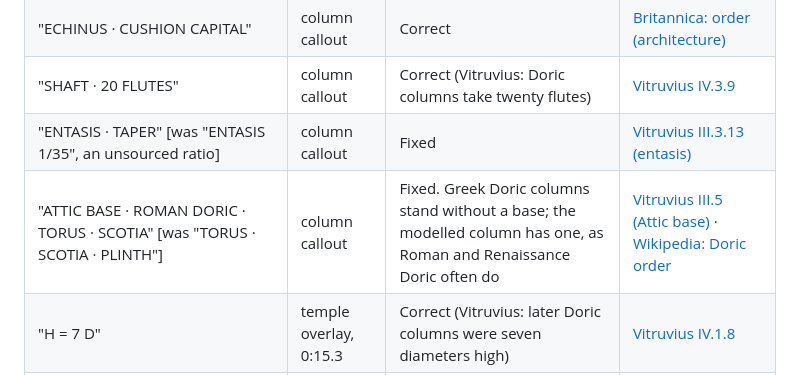
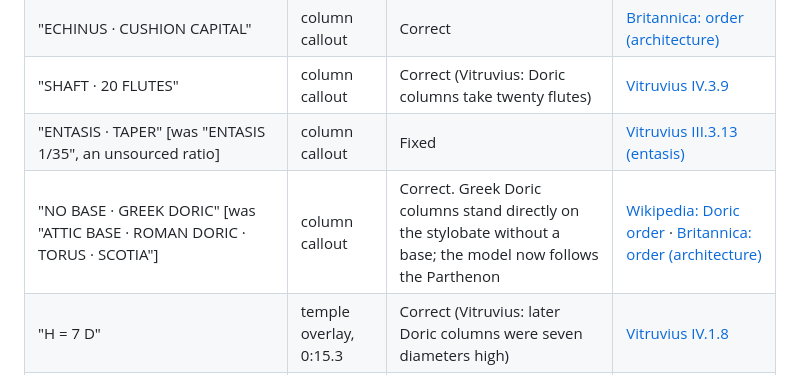
Before and after one commit to aiprdesign/wc, a Markdown page: docs/FACTS.md, the part around the change. GitHub-like rendering.

Commit message:
FACTS: column callout now reads NO BASE · GREEK DORIC
Co-Authored-By: Claude Opus 5.5 <noreply@anthropic.com>
Claude-Session: https://claude.ai/code/session_01VKRsTN3HBCZD8fYuMHpt94

```diff
--- a/docs/FACTS.md
+++ b/docs/FACTS.md
@@ -63,7 +63,7 @@ universities), it is listed first.
 | "ECHINUS · CUSHION CAPITAL" | column callout | Correct | [Britannica: order (architecture)](https://www.britannica.com/technology/order-architecture) |
 | "SHAFT · 20 FLUTES" | column callout | Correct (Vitruvius: Doric columns take twenty flutes) | [Vitruvius IV.3.9](https://penelope.uchicago.edu/Thayer/E/Roman/Texts/Vitruvius/4*.html) |
 | "ENTASIS · TAPER" [was "ENTASIS 1/35", an unsourced ratio] | column callout | Fixed | [Vitruvius III.3.13 (entasis)](https://penelope.uchicago.edu/Thayer/E/Roman/Texts/Vitruvius/3*.html) |
-| "ATTIC BASE · ROMAN DORIC · TORUS · SCOTIA" [was "TORUS · SCOTIA · PLINTH"] | column callout | Fixed. Greek Doric columns stand without a base; the modelled column has one, as Roman and Renaissance Doric often do | [Vitruvius III.5 (Attic base)](https://penelope.uchicago.edu/Thayer/E/Roman/Texts/Vitruvius/3*.html) · [Wikipedia: Doric order](https://en.wikipedia.org/wiki/Doric_order) |
+| "NO BASE · GREEK DORIC" [was "ATTIC BASE · ROMAN DORIC · TORUS · SCOTIA"] | column callout | Correct. Greek Doric columns stand directly on the stylobate without a base; the model now follows the Parthenon | [Wikipedia: Doric order](https://en.wikipedia.org/wiki/Doric_order) · [Britannica: order (architecture)](https://www.britannica.com/technology/order-architecture) |
 | "H = 7 D" | temple overlay, 0:15.3 | Correct (Vitruvius: later Doric columns were seven diameters high) | [Vitruvius IV.1.8](https://penelope.uchicago.edu/Thayer/E/Roman/Texts/Vitruvius/4*.html) |
 | "AXIAL SPACING · 2.4 D" [was "2.0 m · INTERCOLUMNIATION", a metre value of the model] | temple overlay | Fixed / Depiction (measured on the model, axis to axis) | — |
 | "PEDIMENT · 13.7° · RAKING CORNICE" | temple overlay | Depiction (the model's roof pitch, atan 1.95/7.95) | — |
```
